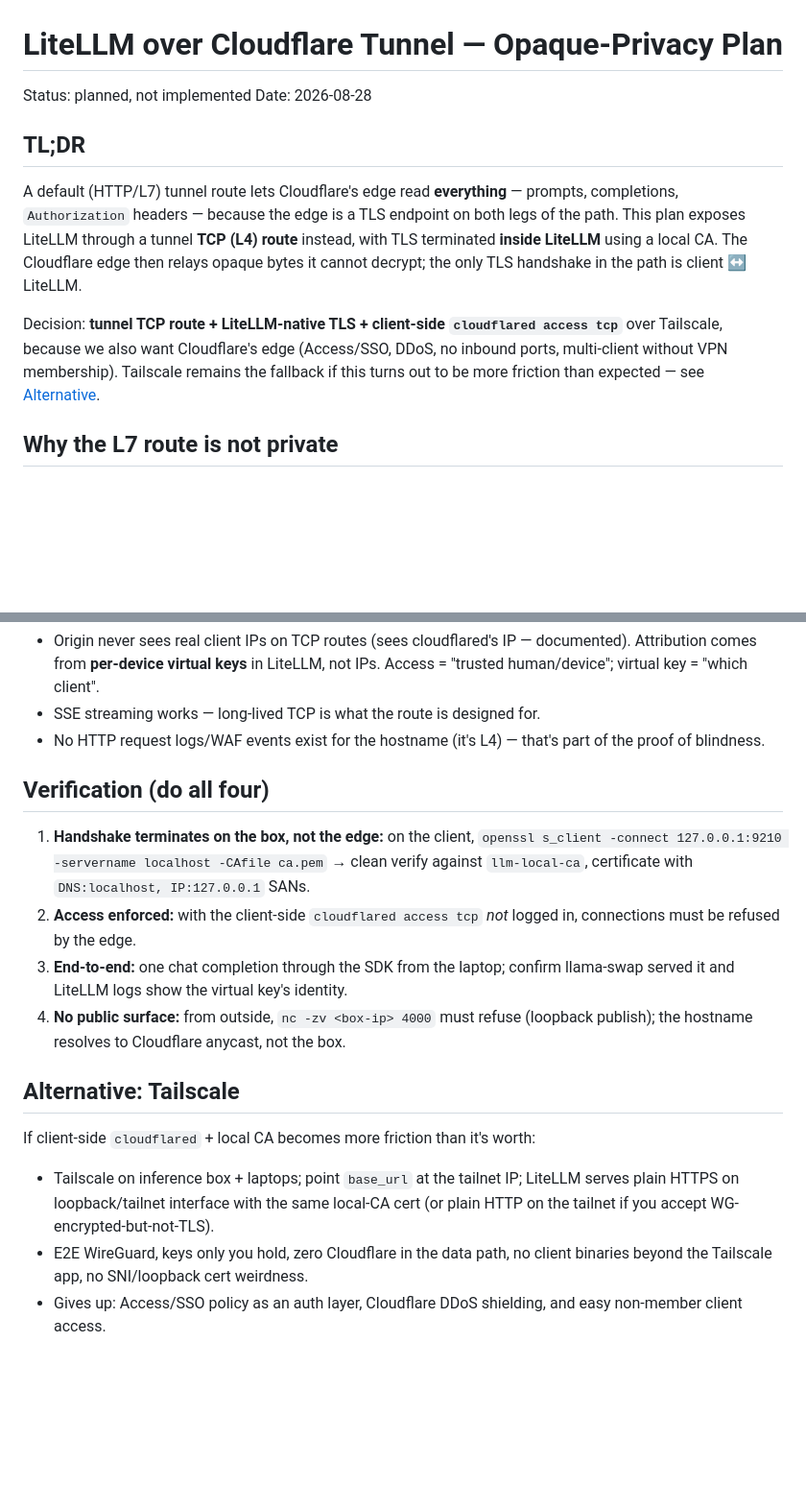
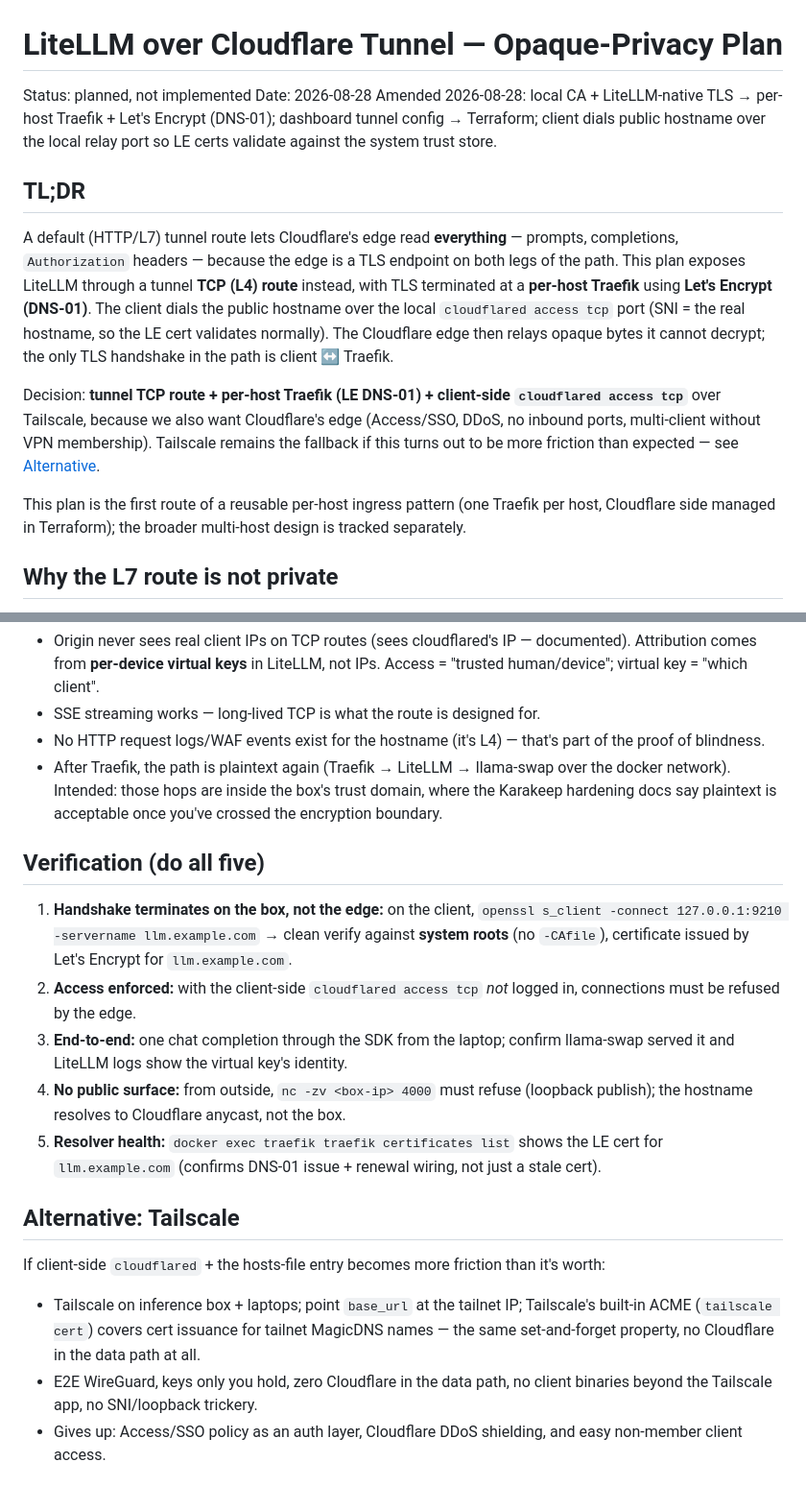
Before and after one commit to mspiegel31/home-services, a Markdown page: litellm-tunnel-privacy-plan.md, 2 parts joined by grey strips. Shown at 96% size. GitHub-like rendering; blank space fills up the shorter version.

```diff
--- a/litellm-tunnel-privacy-plan.md
+++ b/litellm-tunnel-privacy-plan.md
@@ -2,19 +2,29 @@
 
 Status: planned, not implemented
 Date: 2026-08-28
+Amended 2026-08-28: local CA + LiteLLM-native TLS → per-host Traefik + Let's Encrypt
+(DNS-01); dashboard tunnel config → Terraform; client dials public hostname over the
+local relay port so LE certs validate against the system trust store.
 
 ## TL;DR
 
 A default (HTTP/L7) tunnel route lets Cloudflare's edge read **everything** — prompts,
 completions, `Authorization` headers — because the edge is a TLS endpoint on both legs of
 the path. This plan exposes LiteLLM through a tunnel **TCP (L4) route** instead, with TLS
-terminated **inside LiteLLM** using a local CA. The Cloudflare edge then relays opaque
-bytes it cannot decrypt; the only TLS handshake in the path is client ↔ LiteLLM.
+terminated at a **per-host Traefik** using **Let's Encrypt (DNS-01)**. The client dials
+the public hostname over the local `cloudflared access tcp` port (SNI = the real
+hostname, so the LE cert validates normally). The Cloudflare edge then relays opaque
+bytes it cannot decrypt; the only TLS handshake in the path is client ↔ Traefik.
 
-Decision: **tunnel TCP route + LiteLLM-native TLS + client-side `cloudflared access tcp`**
-over Tailscale, because we also want Cloudflare's edge (Access/SSO, DDoS, no inbound
-ports, multi-client without VPN membership). Tailscale remains the fallback if this
-turns out to be more friction than expected — see [Alternative](#alternative-tailscale).
+Decision: **tunnel TCP route + per-host Traefik (LE DNS-01) + client-side
+`cloudflared access tcp`** over Tailscale, because we also want Cloudflare's edge
+(Access/SSO, DDoS, no inbound ports, multi-client without VPN membership). Tailscale
+remains the fallback if this turns out to be more friction than expected — see
+[Alternative](#alternative-tailscale).
+
+This plan is the first route of a reusable per-host ingress pattern (one Traefik per
+host, Cloudflare side managed in Terraform); the broader multi-host design is tracked
+separately.
 
 ## Why the L7 route is not private
 
@@ -209,28 +279,37 @@ Operational notes:
 - SSE streaming works — long-lived TCP is what the route is designed for.
 - No HTTP request logs/WAF events exist for the hostname (it's L4) — that's part of the
   proof of blindness.
+- After Traefik, the path is plaintext again (Traefik → LiteLLM → llama-swap over the
+  docker network). Intended: those hops are inside the box's trust domain, where the
+  Karakeep hardening docs say plaintext is acceptable once you've crossed the
+  encryption boundary.
 
-## Verification (do all four)
+## Verification (do all five)
 
 1. **Handshake terminates on the box, not the edge:** on the client,
-   `openssl s_client -connect 127.0.0.1:9210 -servername localhost -CAfile ca.pem`
-   → clean verify against `llm-local-ca`, certificate with `DNS:localhost, IP:127.0.0.1` SANs.
+   `openssl s_client -connect 127.0.0.1:9210 -servername llm.example.com` → clean
+   verify against **system roots** (no `-CAfile`), certificate issued by Let's Encrypt
+   for `llm.example.com`.
 2. **Access enforced:** with the client-side `cloudflared access tcp` *not* logged in,
    connections must be refused by the edge.
 3. **End-to-end:** one chat completion through the SDK from the laptop; confirm llama-swap
    served it and LiteLLM logs show the virtual key's identity.
 4. **No public surface:** from outside, `nc -zv <box-ip> 4000` must refuse (loopback
    publish); the hostname resolves to Cloudflare anycast, not the box.
+5. **Resolver health:** `docker exec traefik traefik certificates list` shows the LE
+   cert for `llm.example.com` (confirms DNS-01 issue + renewal wiring, not just a stale
+   cert).
 
 ## Alternative: Tailscale
 
-If client-side `cloudflared` + local CA becomes more friction than it's worth:
+If client-side `cloudflared` + the hosts-file entry becomes more friction than it's
+worth:
 
-- Tailscale on inference box + laptops; point `base_url` at the tailnet IP; LiteLLM serves
-  plain HTTPS on loopback/tailnet interface with the same local-CA cert (or plain HTTP on
-  the tailnet if you accept WG-encrypted-but-not-TLS).
-- E2E WireGuard, keys only you hold, zero Cloudflare in the data path, no client binaries
-  beyond the Tailscale app, no SNI/loopback cert weirdness.
+- Tailscale on inference box + laptops; point `base_url` at the tailnet IP; Tailscale's
+  built-in ACME (`tailscale cert`) covers cert issuance for tailnet MagicDNS names —
+  the same set-and-forget property, no Cloudflare in the data path at all.
+- E2E WireGuard, keys only you hold, zero Cloudflare in the data path, no client
+  binaries beyond the Tailscale app, no SNI/loopback trickery.
 - Gives up: Access/SSO policy as an auth layer, Cloudflare DDoS shielding, and
   easy non-member client access.
 
```
Also changed, not shown: other parts of litellm-tunnel-privacy-plan.md (+136 -70 lines).
